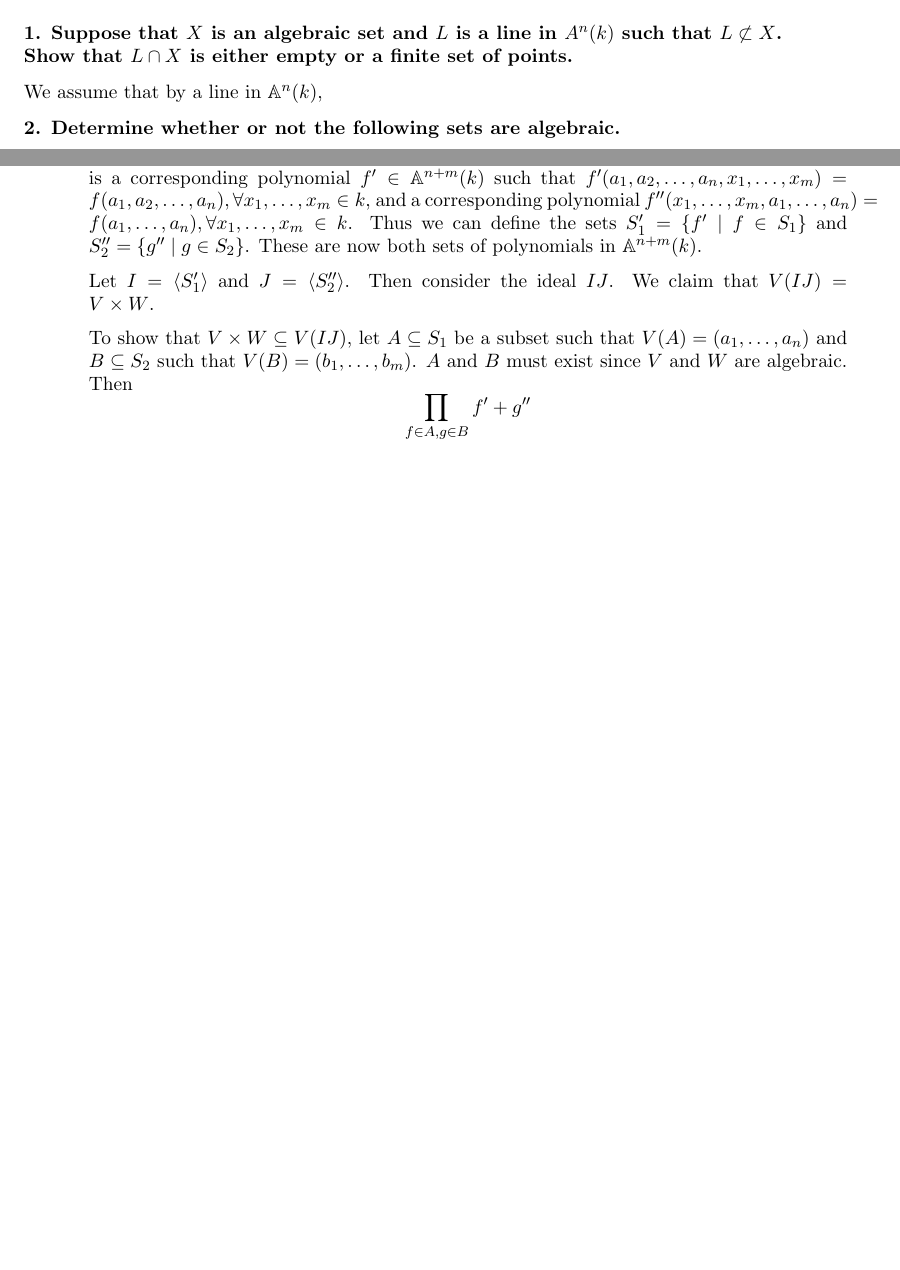
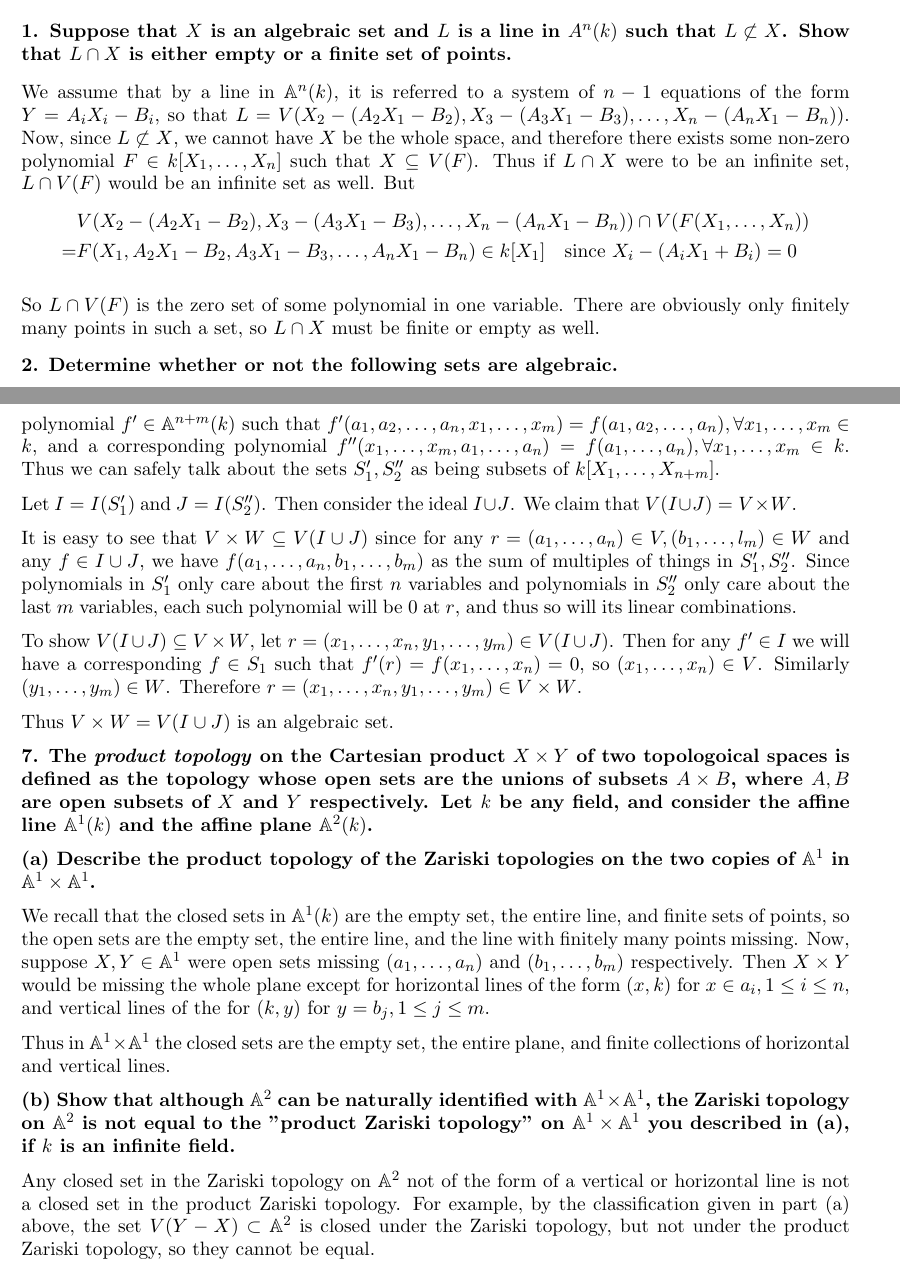
Before and after one commit to apetresc/Codebook, a LaTeX paper (math/PMath 464/Ass01/Ass01.tex): two parts of pages 1 and 2 of 2 before the commit and two parts of pages 1 and 3 of 3 after it, joined at a grey line, cut so that both start at the same text, the shorter picture padded with empty space. Compiled offline with pdfLaTeX.

Commit message:
Almost finished Assignment 1!
git-svn-id: http://adrian-codebook.googlecode.com/svn/trunk@56 55ccf466-af36-0410-98ff-9bf4f5876405

```diff
--- a/math/PMath 464/Ass01/Ass01.tex
+++ b/math/PMath 464/Ass01/Ass01.tex
@@ -5,7 +5,7 @@
 \usepackage{graphicx}
 \usepackage{amssymb}
 \usepackage{epstopdf}
-% \usepackage{fullpage}
+\usepackage{fullpage}
 \DeclareGraphicsRule{.tif}{png}{.png}{`convert #1 `dirname #1`/`basename #1 .tif`.png}
 
 \title{PMATH 464 - Assignment 1}
@@ -20,7 +20,24 @@
 
 \textbf{1. Suppose that $X$ is an algebraic set and $L$ is a line in $A^n(k)$ such that $L\not\subset X$. Show that $L\cap X$ is either empty or a finite set of points.}
 
-We assume that by a line in $\mathbb A^n(k)$,
+We assume that by a line in $\mathbb A^n(k)$, it is referred to a system of
+$n-1$ equations of the form $Y=A_iX_i-B_i$, so that $L=V(X_2-(A_2X_1-B_2),
+X_3-(A_3X_1-B_3), \ldots, X_n-(A_nX_1-B_n))$. Now, since
+$L\not\subset X$, we cannot have $X$ be the whole space, and therefore there exists some non-zero
+polynomial $F\in k[X_1,\ldots, X_n]$ such that $X\subseteq V(F)$. Thus if
+$L \cap X$ were to be an infinite set, $L \cap V(F)$ would be an infinite set
+as well. But
+\begin{align*}
+&V(X_2-(A_2X_1-B_2),
+X_3-(A_3X_1-B_3), \ldots, X_n-(A_nX_1-B_n)) \cap V(F(X_1, \ldots,
+X_n)) \\
+=&F(X_1, A_2X_1-B_2, A_3X_1-B_3, \ldots, A_nX_1-B_n) \in k[X_1]\quad\text{since
+$X_i-(A_iX_1+B_i)=0$}
+\end{align*}
+
+So $L\cap V(F)$ is the zero set of some polynomial in one variable. There are
+obviously only finitely many points in such a set, so $L\cap X$ must be finite
+or empty as well.
 
 \textbf{2. Determine whether or not the following sets are algebraic.}
 
@@ -96,17 +140,28 @@ $f'\in\mathbb A^{n+m}(k)$ such that
 $f'(a_1,a_2,\ldots,a_n,x_1,\ldots,x_{m})=f(a_1,a_2,\ldots,a_n), \forall
 x_1,\ldots,x_m\in k$, and a corresponding polynomial
 $f''(x_1,\ldots,x_m,a_1,\ldots,a_n)=f(a_1,\ldots,a_n),\forall x_1,\ldots,x_m\in
-k$. Thus we can define the sets $S_1'=\{f' \mid f \in S_1\}$ and $S_2''=\{g''
-\mid g\in S_2\}$. These are now both sets of polynomials in $\mathbb A^{n+m}(k)$.
-
-Let $I=\langle S_1'\rangle$ and $J=\langle S_2''\rangle$. Then consider the ideal
-$IJ$. We claim that $V(IJ)=V\times W$.
-
-To show that $V\times W\subseteq V(IJ)$, let $A\subseteq S_1$ be a subset such
-that $V(A)=(a_1,\ldots,a_n)$ and $B\subseteq S_2$ such that $V(B)=(b_1,\ldots,b_
-m)$. $A$ and $B$ must exist since $V$ and $W$ are algebraic. Then \[\prod_{f\in
-A,g\in B}{f'+g''}\]
+k$. Thus we can safely talk about the sets $S_1',S_2''$ as being subsets of $k[X_1,\ldots,X_{n+m}]$.
 
 
+Let $I=I(S_1')$ and $J=I(S_2'')$. Then consider the ideal
+$I\cup J$. We claim that $V(I\cup J)=V\times W$.
 
+It is easy to see that $V\times W \subseteq V(I\cup J)$ since for any $r=(a_1,\ldots,a_n)\in V, (b_1,\ldots,l_m)\in W$ and any $f\in I\cup J$, we have
+$f(a_1,\ldots,a_n,b_1,\ldots,b_m)$ as the sum of multiples of things in $S_1', S_2''$. Since polynomials in $S_1'$ only care about the first $n$ variables and polynomials in $S_2''$ only care about the last $m$ variables, each such polynomial will be $0$ at $r$, and thus so will its linear combinations.
+
+To show $V(I\cup J)\subseteq V\times W$,  let $r=(x_1,\ldots,x_n,y_1,\ldots,y_m)\in V(I\cup J)$. Then for any $f'\in I$ we will have a corresponding $f\in S_1$ such that $f'(r)=f(x_1,\ldots,x_n)=0$, so $(x_1,\ldots,x_n)\in V$. Similarly $(y_1,\ldots, y_m)\in W$. Therefore $r=(x_1,\ldots,x_n,y_1,\ldots,y_m)\in V\times W$.
+
+Thus $V\times W=V(I\cup J)$ is an algebraic set.
+
+\textbf{7. The \textit{product topology} on the Cartesian product $X\times Y$ of two topologoical spaces is defined as the topology whose open sets are the unions of subsets $A\times B$, where $A,B$ are open subsets of $X$ and $Y$ respectively. Let $k$ be any field, and consider the affine line $\mathbb A^1(k)$ and the affine plane $\mathbb A^2(k)$.}
+
+\textbf{(a) Describe the product topology of the Zariski topologies on the two copies of $\mathbb A^1$ in $\mathbb A^1\times \mathbb A^1$.}
+
+We recall that the closed sets in $\mathbb A^1(k)$ are the empty set, the entire line, and finite sets of points, so the open sets are the empty set, the entire line, and the line with finitely many points missing. Now, suppose $X,Y\in\mathbb A^1$ were open sets missing $(a_1,\ldots,a_n)$ and $(b_1,\ldots,b_m)$ respectively. Then $X\times Y$ would be missing the whole plane except for horizontal lines of the form $(x,k)$ for $x\in a_i, 1\leq i\leq n$, and vertical lines of the for $(k, y)$ for $y=b_j, 1\leq j\leq m$.
+
+Thus in $\mathbb A^1\times\mathbb A^1$ the closed sets are the empty set, the entire plane, and finite collections of horizontal and vertical lines.
+
+\textbf{(b) Show that although $\mathbb A^2$ can be naturally identified with $\mathbb A^1\times\mathbb A^1$, the Zariski topology on $\mathbb A^2$ is not equal to the "product Zariski topology" on $\mathbb A^1\times\mathbb A^1$ you described in (a), if $k$ is an infinite field.}
+
+Any closed set in the Zariski topology on $\mathbb A^2$ not of the form of a vertical or horizontal line is not a closed set in the product Zariski topology. For example, by the classification given in part (a) above, the set $V(Y-X)\subset\mathbb A^2$ is closed under the Zariski topology, but not under the product Zariski topology, so they cannot be equal.
 \end{document}
```
Also changed, not shown: math/PMath 464/Ass01/Ass01.tex (27 more changed lines).
